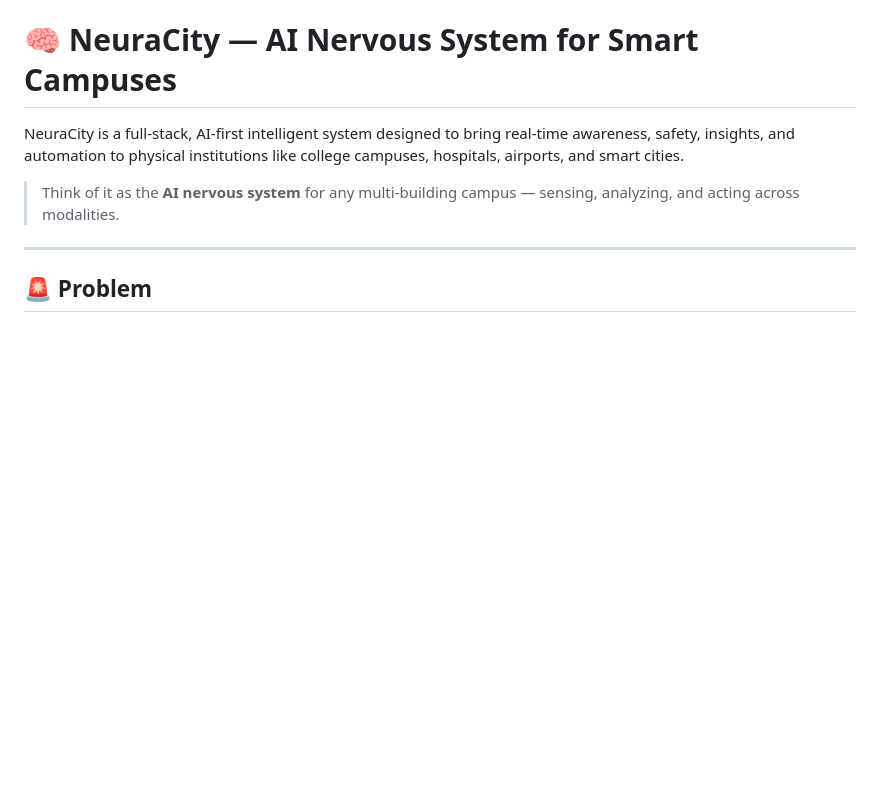
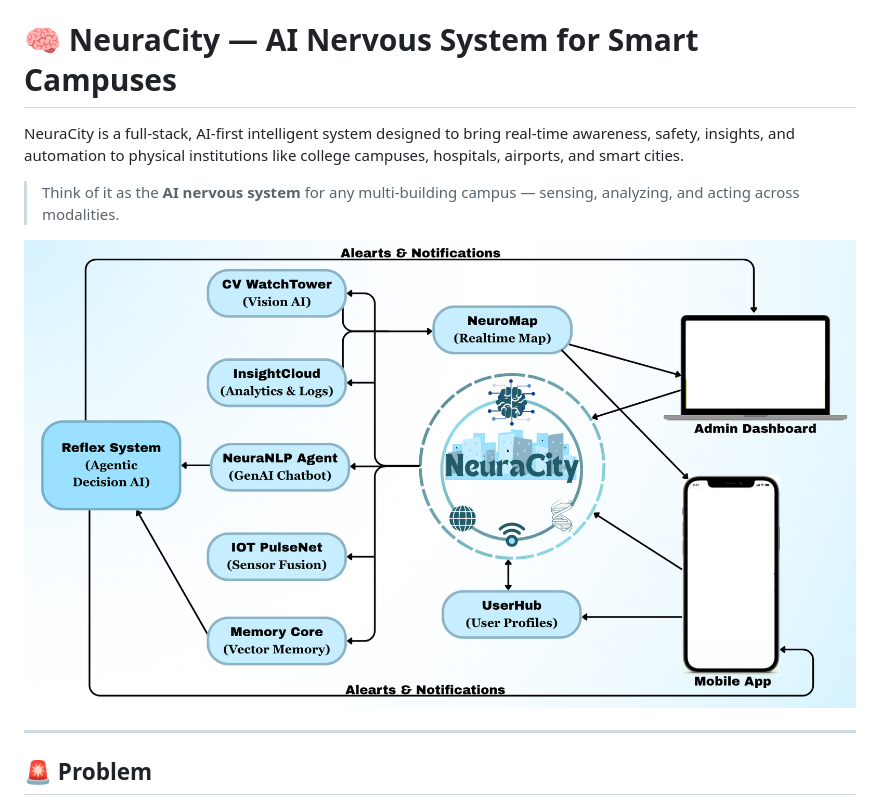
Before and after one commit to PseudoSwayam/NeuraCity, a Markdown page: README.md, the part around the change. Drawn GitHub-style; blank space fills up the shorter version.

Commit message:
Update README.md: Added Architecture

```diff
--- a/README.md
+++ b/README.md
@@ -3,6 +3,8 @@
 NeuraCity is a full-stack, AI-first intelligent system designed to bring real-time awareness, safety, insights, and automation to physical institutions like college campuses, hospitals, airports, and smart cities.
 
 > Think of it as the **AI nervous system** for any multi-building campus — sensing, analyzing, and acting across modalities.
+
+![NeuraCity Architecture](docs/Architecture.png)
 
 ---
 
```
